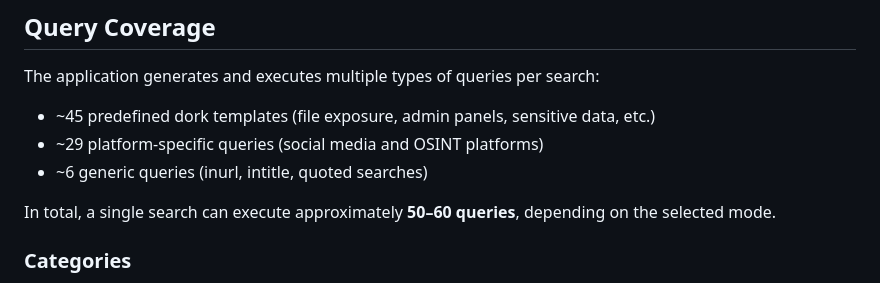
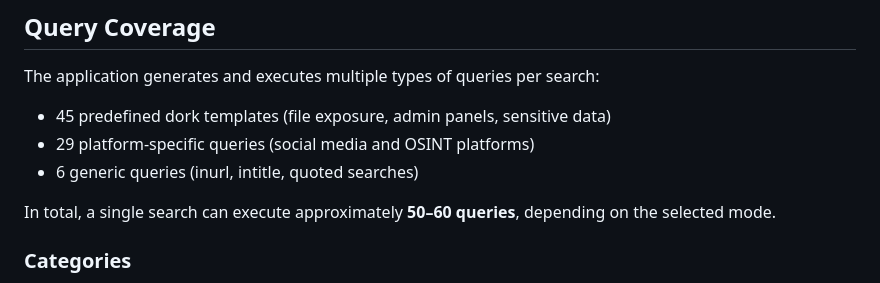
Before and after one commit to bulentdurusoy/CTI-DORK-GO, a Markdown page: README.md, the part around the change. Drawn GitHub-style.

Commit message:
readme.md updated v5

```diff
--- a/README.md
+++ b/README.md
@@ -175,9 +175,9 @@ example.com + johndoe
 
 The application generates and executes multiple types of queries per search:
 
-- ~45 predefined dork templates (file exposure, admin panels, sensitive data, etc.)
-- ~29 platform-specific queries (social media and OSINT platforms)
-- ~6 generic queries (inurl, intitle, quoted searches)
+- 45 predefined dork templates (file exposure, admin panels, sensitive data)
+- 29 platform-specific queries (social media and OSINT platforms)
+- 6 generic queries (inurl, intitle, quoted searches)
 
 In total, a single search can execute approximately **50–60 queries**, depending on the selected mode.
 
```
